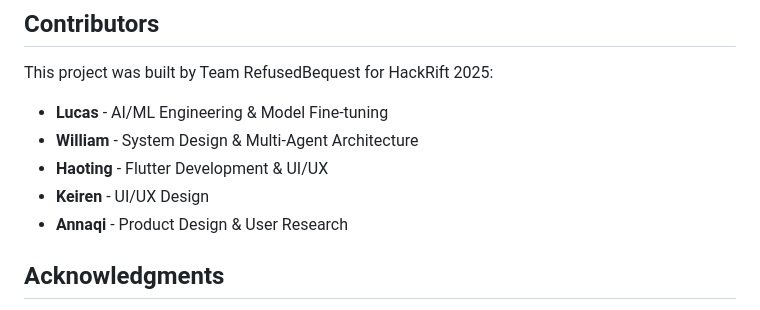
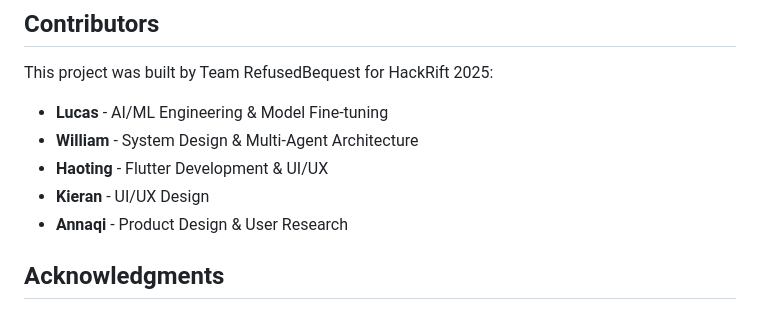
Before and after one commit to hoshinoht/SilverAgent, a Markdown page: README.md, the part around the change. Rendered like a GitHub page.

```diff
--- a/README.md
+++ b/README.md
@@ -250,7 +250,7 @@ This project was built by Team RefusedBequest for HackRift 2025:
 - **Lucas** - AI/ML Engineering & Model Fine-tuning
 - **William** - System Design & Multi-Agent Architecture
 - **Haoting** - Flutter Development & UI/UX
-- **Keiren** - UI/UX Design
+- **Kieran** - UI/UX Design
 - **Annaqi** - Product Design & User Research
 
 
```
